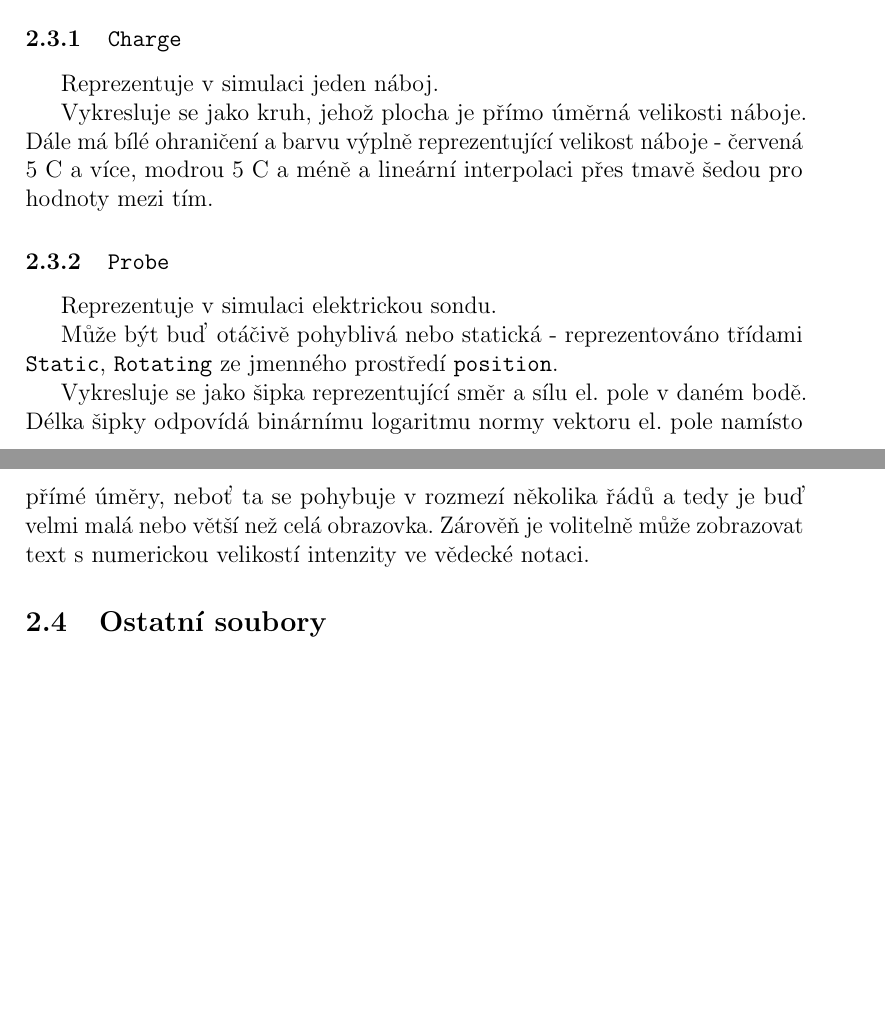
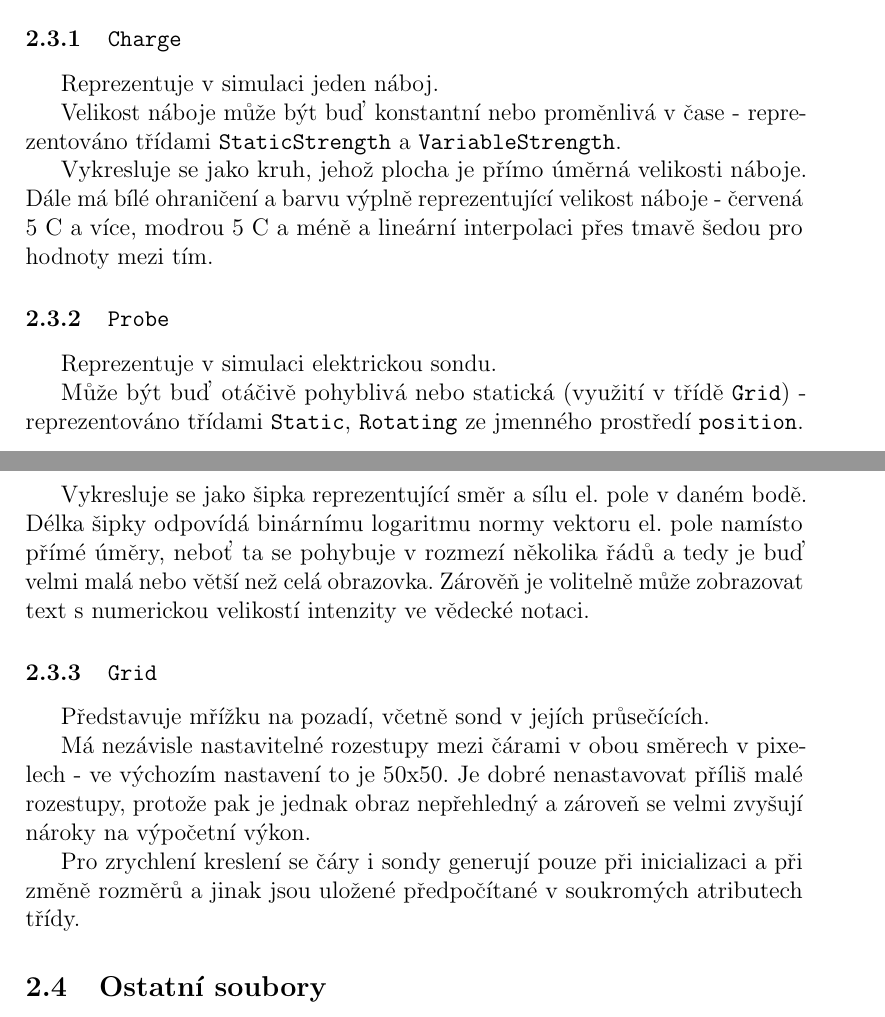
Before and after one commit to Maneren/elektroviz, a LaTeX document (doc/elektroviz.tex): two parts of pages 4 and 5 of 6, joined at a grey line, cut so that both start at the same text, the shorter picture padded with empty space. Compiled offline with pdfLaTeX.

Commit message:
uncomment docs for later submissions

```diff
--- a/doc/elektroviz.tex
+++ b/doc/elektroviz.tex
@@ -1,6 +1,5 @@
 % LTeX: language=cs-CZ
 \documentclass[12pt]{article}
-\usepackage[utf8]{inputenc}
 \usepackage[czech]{babel}
 \usepackage{hyphsubst}
 \usepackage{graphicx}
@@ -24,7 +23,7 @@
 \urlstyle{same}
 
 % define helper command for typesetting code
-\newcommand{\code}[1]{\mbox{\texttt{#1}}}
+\newcommand{\code}[1]{\texttt{#1}}
 \def\CC{{C\nolinebreak[4]\hspace{-.05em}\raisebox{.4ex}{\tiny\bf ++}}}
 
 \chardef\_=`_
@@ -129,8 +129,8 @@ Každý zde popsaný objekt se nachází ve svém vlastním souboru
 
 Reprezentuje v simulaci jeden náboj.
 
-% Velikost náboje může být buď konstantní nebo proměnlivá v čase - reprezentováno
-% třídami \code{StaticStrength} a \code{VariableStrength}.
+Velikost náboje může být buď konstantní nebo proměnlivá v čase - reprezentováno
+třídami \code{StaticStrength} a \code{VariableStrength}.
 
 Vykresluje se jako kruh, jehož plocha je přímo úměrná velikosti náboje. Dále má
 bílé ohraničení a barvu výplně reprezentující velikost náboje - červená 5 C a více,
@@ -140,9 +140,8 @@ modrou 5 C a méně a lineární interpolaci přes tmavě šedou pro hodnoty mez
 
 Reprezentuje v simulaci elektrickou sondu.
 
-Může být buď otáčivě pohyblivá nebo statická
-% (využití v třídě \code{Grid})
-- reprezentováno třídami \code{Static}, \code{Rotating} ze jmenného prostředí
+Může být buď otáčivě pohyblivá nebo statická (využití v třídě \code{Grid}) -
+reprezentováno třídami \code{Static}, \code{Rotating} ze jmenného prostředí
 \code{position}.
 
 Vykresluje se jako šipka reprezentující směr a sílu el. pole v daném bodě.
@@ -151,17 +150,17 @@ Délka šipky odpovídá binárnímu logaritmu normy vektoru el. pole namísto p
 nebo větší než celá obrazovka. Zárověň je volitelně může zobrazovat text s
 numerickou velikostí intenzity ve vědecké notaci.
 
-% \subsubsection{\code{Grid}}
-%
-% Představuje mřížku na pozadí, včetně sond v jejích průsečících.
-%
-% Má nezávisle nastavitelné rozestupy mezi čárami v obou směrech v pixelech - ve
-% výchozím nastavení to je 50x50. Je dobré nenastavovat příliš malé rozestupy,
-% protože pak je jednak obraz nepřehledný a zároveň se velmi zvyšují nároky na
-% výpočetní výkon.
-%
-% Pro zrychlení kreslení se čáry i sondy generují pouze při inicializaci a při
-% změně rozměrů a jinak jsou uložené předpočítané v soukromých atributech třídy.
+\subsubsection{\code{Grid}}
+
+Představuje mřížku na pozadí, včetně sond v jejích průsečících.
+
+Má nezávisle nastavitelné rozestupy mezi čárami v obou směrech v pixelech - ve
+výchozím nastavení to je 50x50. Je dobré nenastavovat příliš malé rozestupy,
+protože pak je jednak obraz nepřehledný a zároveň se velmi zvyšují nároky na
+výpočetní výkon.
+
+Pro zrychlení kreslení se čáry i sondy generují pouze při inicializaci a při
+změně rozměrů a jinak jsou uložené předpočítané v soukromých atributech třídy.
 
 \subsection{Ostatní soubory}
 
```
Also changed, not shown: doc/elektroviz.tex (28 more changed lines).
